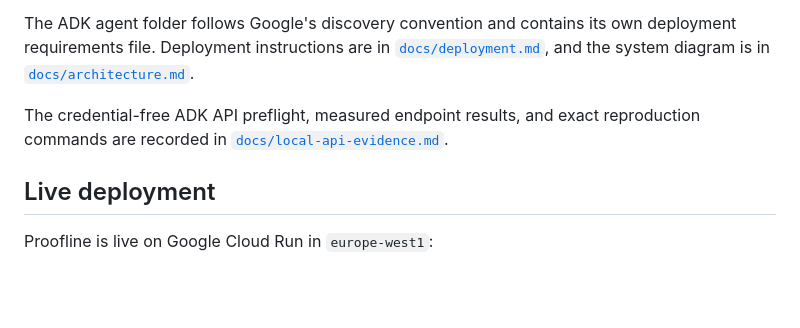
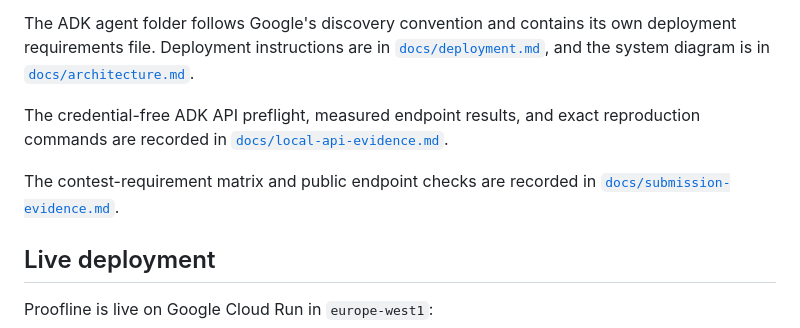
Before and after one commit to ceodaradigu/proofline-agent, a Markdown page: README.md, the part around the change. GitHub-like rendering; blank space fills up the shorter version.

Commit message:
docs: add submission evidence matrix
Verified public contest, repository, video and Cloud Run evidence; 9/9 tests passing.

```diff
--- a/README.md
+++ b/README.md
@@ -54,6 +54,9 @@ The credential-free ADK API preflight, measured endpoint results, and exact
 reproduction commands are recorded in
 [`docs/local-api-evidence.md`](docs/local-api-evidence.md).
 
+The contest-requirement matrix and public endpoint checks are recorded in
+[`docs/submission-evidence.md`](docs/submission-evidence.md).
+
 ## Live deployment
 
 Proofline is live on Google Cloud Run in `europe-west1`:
```
Also changed, not shown: docs/submission-evidence.md (added, +48 -0 lines).
